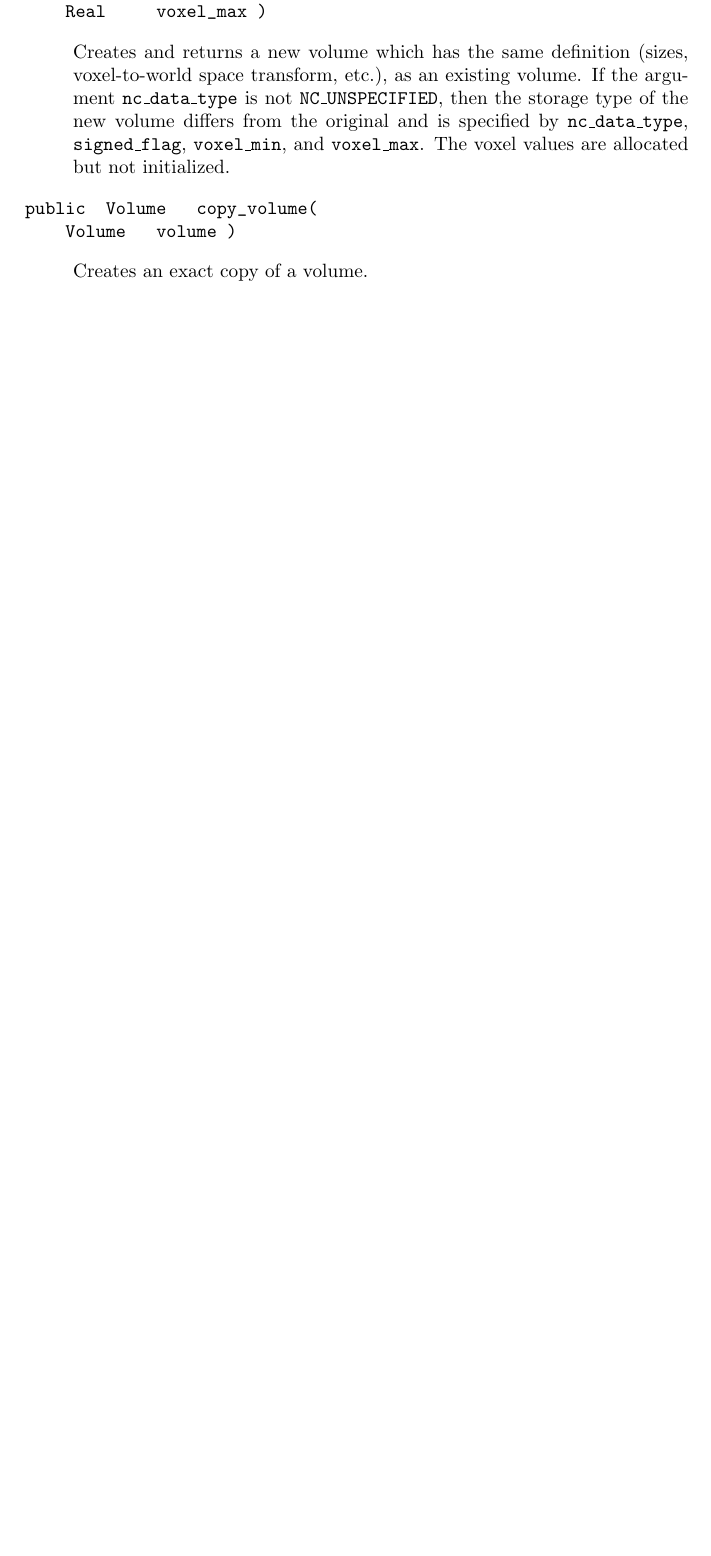
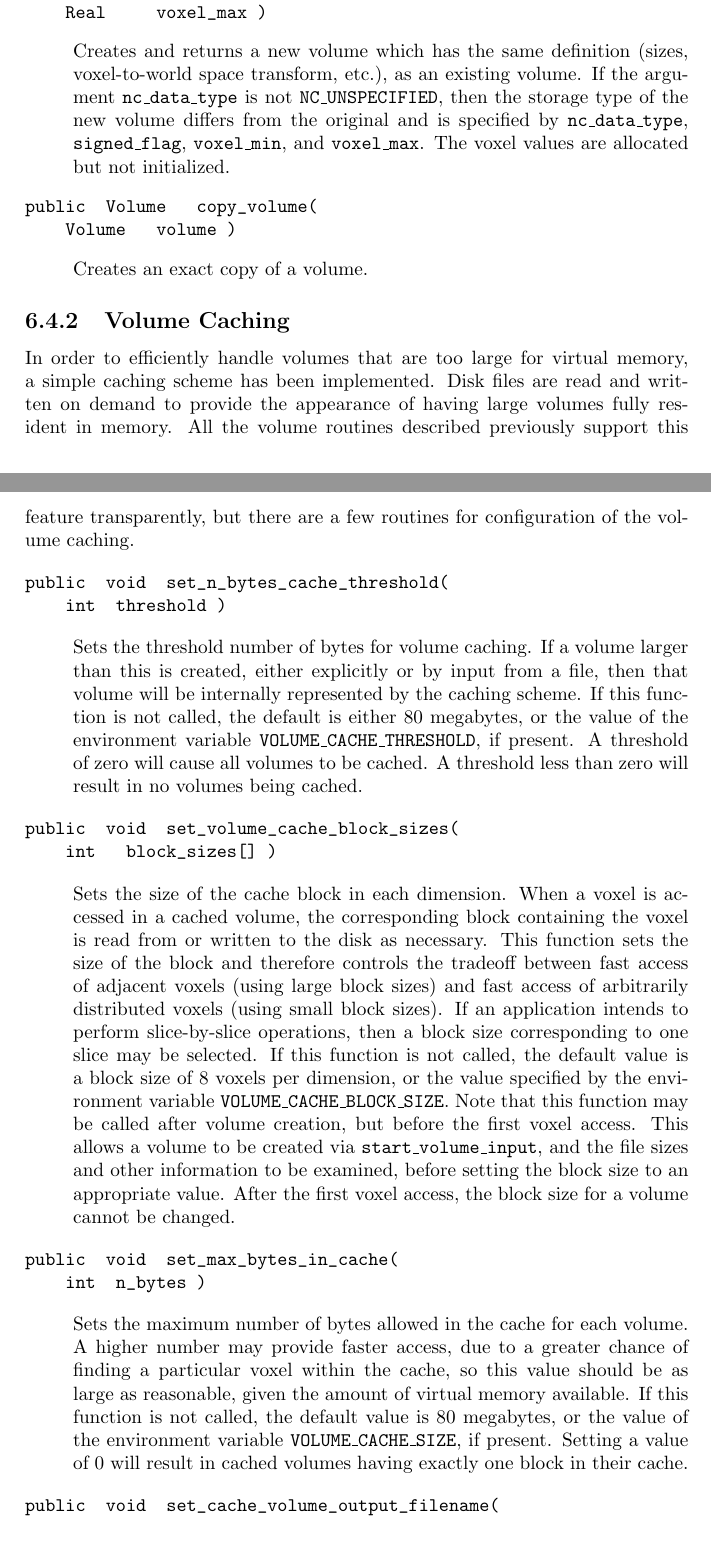
Before and after one commit to BIC-MNI/minc, a LaTeX thesis (volume_io/Documentation/volume_io.tex): part of page 39 of 58 before the commit and two parts of pages 39 and 40 of 60 after it, the two joined at a grey line, cut so that both start at the same text, the shorter picture padded with empty space. Compiled offline with pdfLaTeX.

Commit message:
check_in_all

```diff
--- a/volume_io/Documentation/volume_io.tex
+++ b/volume_io/Documentation/volume_io.tex
@@ -1929,3 +1929,70 @@
 
 \desc{Creates an exact copy of a volume.}
 
+\subsection{Volume Caching}
+
+In order to efficiently handle volumes that are too large for virtual
+memory, a simple caching scheme has been implemented.  Disk files are
+read and written on demand to provide the appearance of having large
+volumes fully resident in memory.  All the volume routines described
+previously support this feature transparently, but there are a few
+routines for configuration of the volume caching.
+
+{\bf\begin{verbatim}
+public  void  set_n_bytes_cache_threshold(
+    int  threshold )
+\end{verbatim}}
+
+\desc{Sets the threshold number of bytes for volume caching.  If a
+volume larger than this is created, either explicitly or by input from a file,
+then that volume will be internally represented by the caching scheme.
+If this function is not called, the default is either 80 megabytes, or
+the value of the environment variable \name{VOLUME\_CACHE\_THRESHOLD},
+if present.  A threshold of zero will cause all volumes to be cached.  A
+threshold less than zero will result in no volumes being cached.}
+
+{\bf\begin{verbatim}
+public  void  set_volume_cache_block_sizes(
+    int   block_sizes[] )
+\end{verbatim}}
+
+\desc{Sets the size of the cache block in each dimension.  When a voxel is
+accessed in a
+cached volume, the corresponding block containing the voxel is read from
+or written to the disk as necessary.  This function sets the size of
+the block and therefore controls the tradeoff between fast access of
+adjacent voxels (using large block sizes) and fast access of arbitrarily
+distributed voxels (using small block sizes).  If an application
+intends to perform slice-by-slice operations, then a block size
+corresponding to one slice may be selected.  If this function is not
+called, the default value is a block size of 8 voxels per dimension,
+or the value specified by the environment variable
+\name{VOLUME\_CACHE\_BLOCK\_SIZE}.  Note that this function may be called
+after volume creation, but before the first voxel access.  This allows
+a volume to be created via \name{start\_volume\_input}, and the file
+sizes and other information to be examined, before setting the block
+size to an appropriate value.  After the first voxel access, the block
+size for a volume cannot be changed.}
+
+{\bf\begin{verbatim}
+public  void  set_max_bytes_in_cache(
+    int  n_bytes )
+\end{verbatim}}
+
+\desc{Sets the maximum number of bytes allowed in the cache for each
+volume.  A higher number may provide faster access, due to a greater
+chance of finding a particular voxel within the cache, so this value
+should be as large as reasonable, given the amount of virtual memory
+available.  If this function is not called, the default value is 80
+megabytes, or the value of the environment variable
+\name{VOLUME\_CACHE\_SIZE}, if present.  Setting a value of 0 will
+result in cached volumes having exactly one block in their cache.}
+
+{\bf\begin{verbatim}
+public  void  set_cache_volume_output_filename(
+    Volume      volume,
+    char        filename[] )
+public  void  set_cache_volume_output_dimension_names(
+    Volume      volume,
+    char        **dimension_names )
+\end{verbatim}}
```
Also changed, not shown: volume_io/Documentation/volume_io.tex (56 more changed lines), 4 other files.
